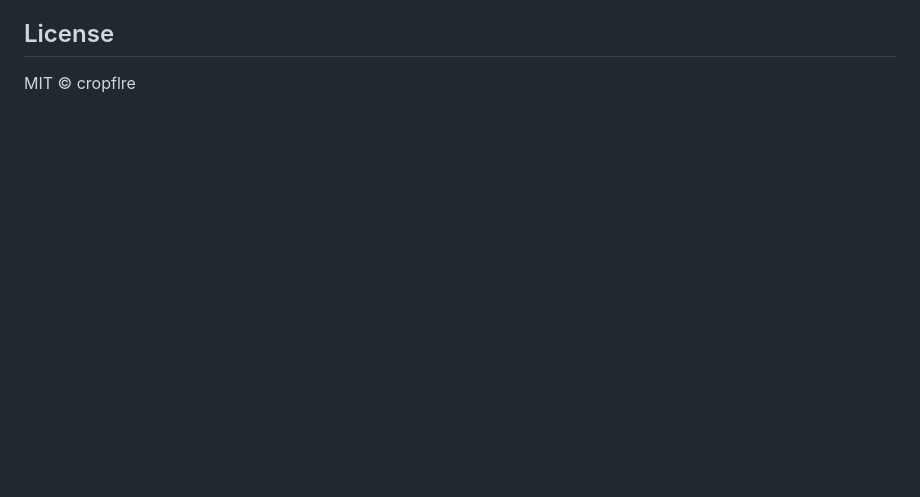
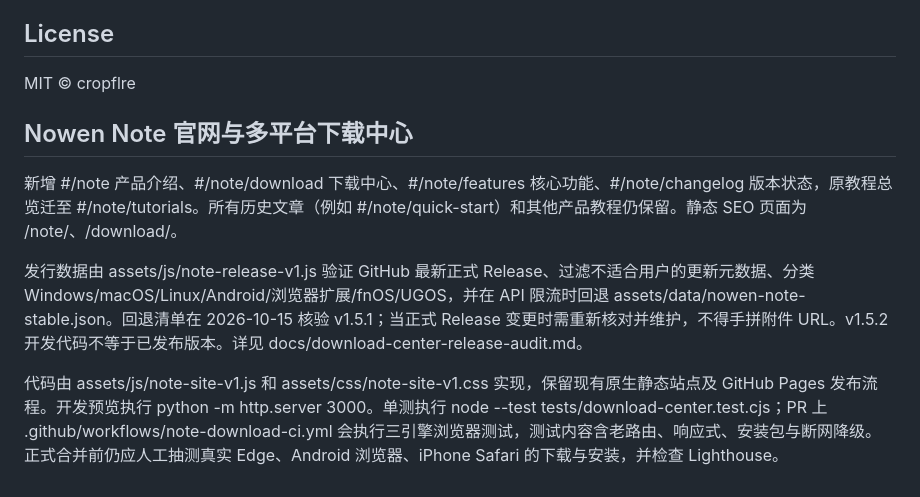
Before and after one commit to cropflre/cropflre.github.io, a Markdown page: README.md, the part around the change. GitHub-like rendering; blank space fills up the shorter version.

Commit message:
docs(site): maintain Note download routes, fallback and test workflow

```diff
--- a/README.md
+++ b/README.md
@@ -211,3 +211,12 @@ http://localhost:3000/
 ## License
 
 MIT © cropflre
+
+
+## Nowen Note 官网与多平台下载中心
+
+新增 #/note 产品介绍、#/note/download 下载中心、#/note/features 核心功能、#/note/changelog 版本状态，原教程总览迁至 #/note/tutorials。所有历史文章（例如 #/note/quick-start）和其他产品教程仍保留。静态 SEO 页面为 /note/、/download/。
+
+发行数据由 assets/js/note-release-v1.js 验证 GitHub 最新正式 Release、过滤不适合用户的更新元数据、分类 Windows/macOS/Linux/Android/浏览器扩展/fnOS/UGOS，并在 API 限流时回退 assets/data/nowen-note-stable.json。回退清单在 2026-10-15 核验 v1.5.1；当正式 Release 变更时需重新核对并维护，不得手拼附件 URL。v1.5.2 开发代码不等于已发布版本。详见 docs/download-center-release-audit.md。
+
+代码由 assets/js/note-site-v1.js 和 assets/css/note-site-v1.css 实现，保留现有原生静态站点及 GitHub Pages 发布流程。开发预览执行 python -m http.server 3000。单测执行 node --test tests/download-center.test.cjs；PR 上 .github/workflows/note-download-ci.yml 会执行三引擎浏览器测试，测试内容含老路由、响应式、安装包与断网降级。正式合并前仍应人工抽测真实 Edge、Android 浏览器、iPhone Safari 的下载与安装，并检查 Lighthouse。
```
